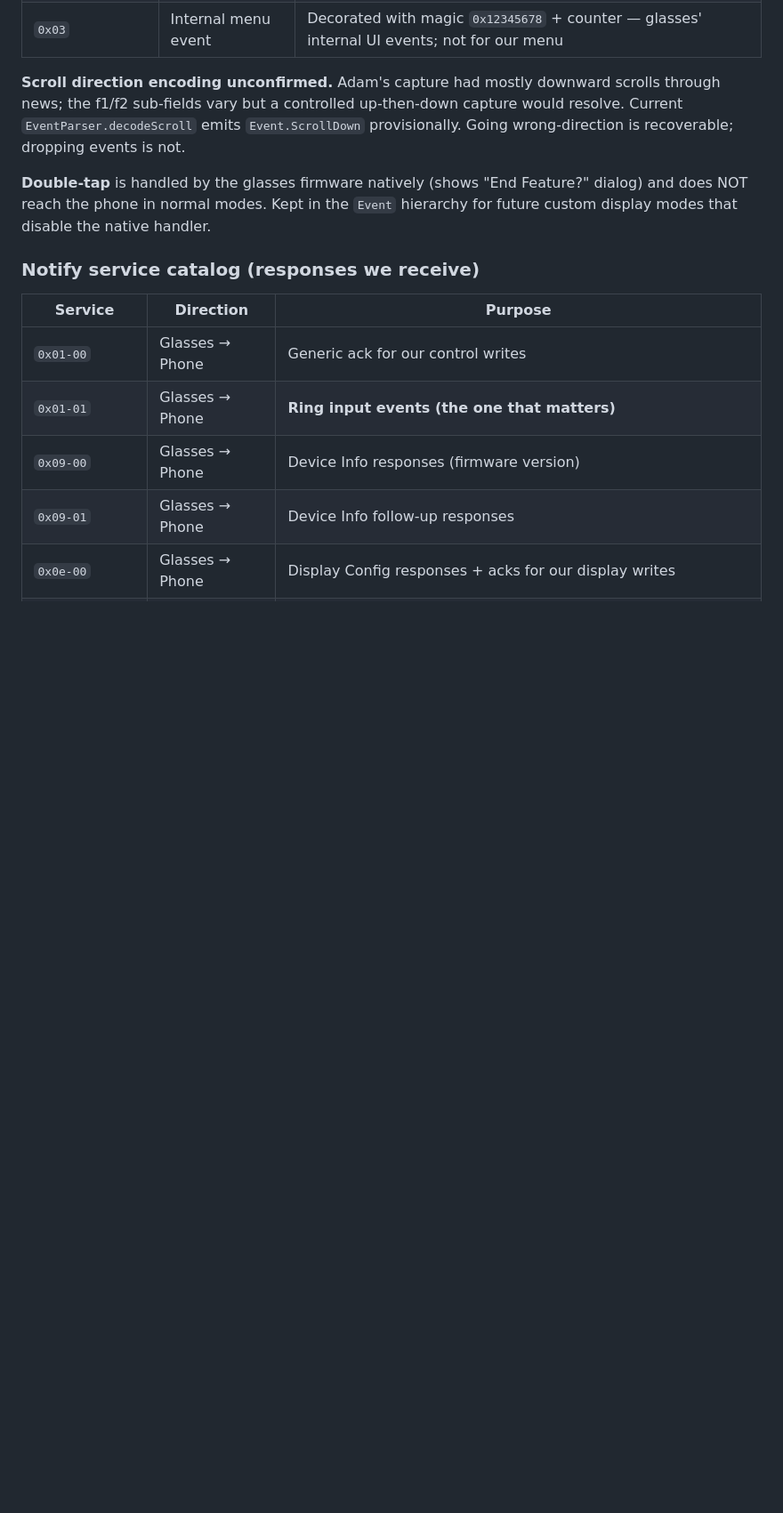
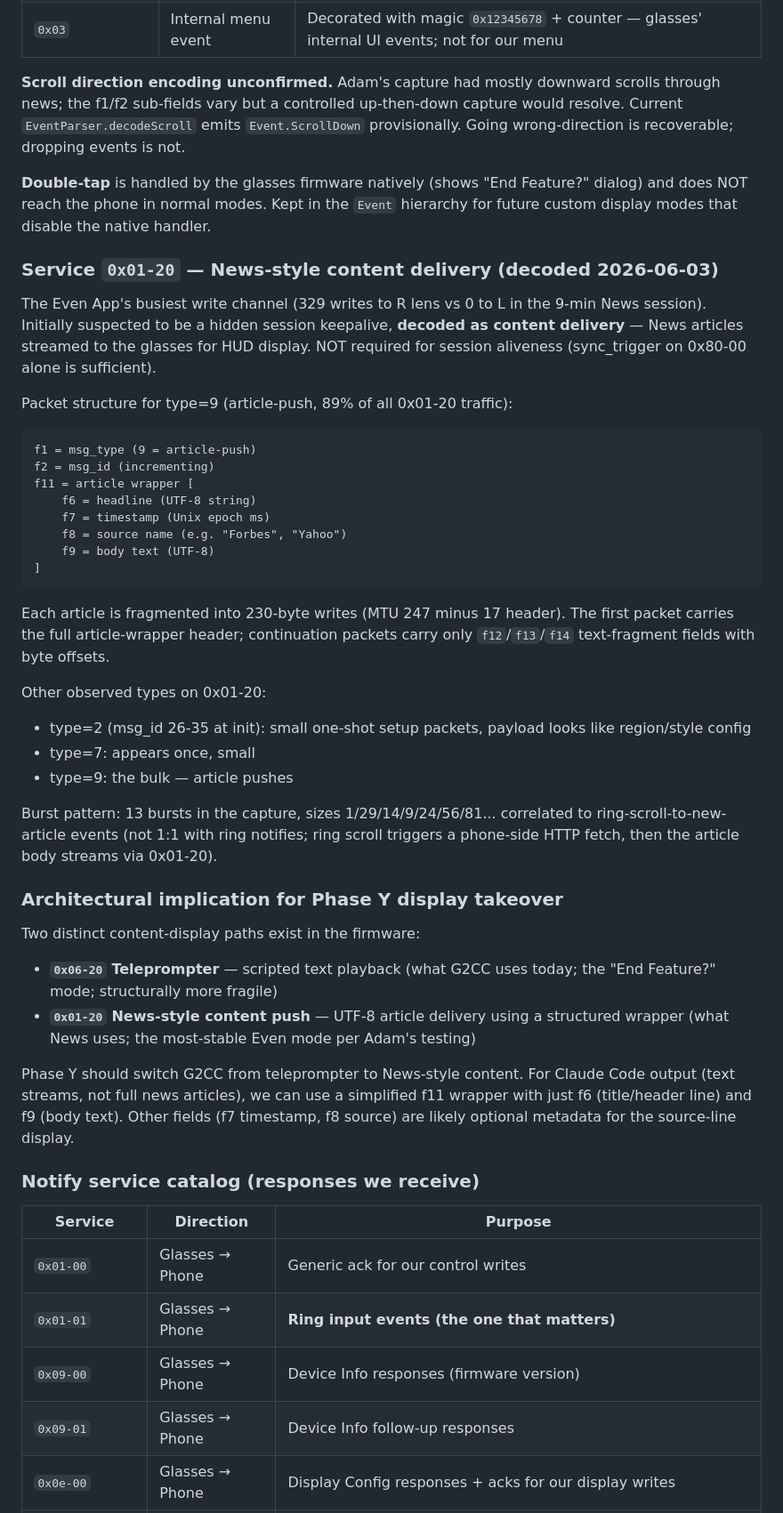
Before and after one commit to expectbugs/G2CC, a Markdown page: docs/PROTOCOL_NOTES.md, the part around the change. Shown at 89% size. Drawn GitHub-style; blank space fills up the shorter version.

Commit message:
docs: decode 0x01-20 channel from BTSnoop — news content delivery (not keepalive)
Service 0x01-20 was the Even App's busiest write channel (329 writes
in 9 minutes; G2CC sends zero). Initially suspected as a hidden
session keepalive we were missing. Decoded as NEWS-STYLE CONTENT
DELIVERY — actually streams article text to the glasses for HUD
display.

Packet structure decoded:
  f1=msg_type (9=article-push, 89% of traffic)
  f2=msg_id (incrementing)
  f11=article wrapper [
    f6=headline UTF-8
    f7=timestamp epoch-ms
    f8=source ("Forbes", "Yahoo")
    f9=body text UTF-8
  ]

Articles fragment into 230-byte writes (MTU 247 - header 17). I can
literally read "'NYT Mini' Clues And Answers For Tuesday, June 2"
and "Bollywood divided over bid to cap punishing work hours" out
of the captured payloads. Burst sizes correlate with ring-scroll
events (1-81 packets per burst), not regular cadence.

So our session-keepalive theory was wrong — sync_trigger on 0x80-00
alone is what keeps the session alive. 0x01-20 is pure data channel.

Real architectural finding: TWO distinct content-display paths exist:
- 0x06-20 Teleprompter (what G2CC uses today — fragile)
- 0x01-20 News-content (what News uses — stable)

Phase Y plan updated: switch from teleprompter to News-style. For
Claude Code text output we use a simplified f11 wrapper (f6=title,
f9=body), skipping the news-specific f7/f8 metadata fields. The
News mode is more stable in Adam's factory environment (zero
disconnects in 9-min capture vs janky teleprompter), so this should
substantially improve session durability beyond just the keepalive
fix in 89c7f47.

````diff
--- a/docs/PROTOCOL_NOTES.md
+++ b/docs/PROTOCOL_NOTES.md
@@ -421,6 +421,39 @@ Three event types:
 
 **Double-tap** is handled by the glasses firmware natively (shows "End Feature?" dialog) and does NOT reach the phone in normal modes. Kept in the `Event` hierarchy for future custom display modes that disable the native handler.
 
+### Service `0x01-20` — News-style content delivery (decoded 2026-06-03)
+
+The Even App's busiest write channel (329 writes to R lens vs 0 to L in the 9-min News session). Initially suspected to be a hidden session keepalive, **decoded as content delivery** — News articles streamed to the glasses for HUD display. NOT required for session aliveness (sync_trigger on 0x80-00 alone is sufficient).
+
+Packet structure for type=9 (article-push, 89% of all 0x01-20 traffic):
+```
+f1 = msg_type (9 = article-push)
+f2 = msg_id (incrementing)
+f11 = article wrapper [
+    f6 = headline (UTF-8 string)
+    f7 = timestamp (Unix epoch ms)
+    f8 = source name (e.g. "Forbes", "Yahoo")
+    f9 = body text (UTF-8)
+]
+```
+
+Each article is fragmented into 230-byte writes (MTU 247 minus 17 header). The first packet carries the full article-wrapper header; continuation packets carry only `f12`/`f13`/`f14` text-fragment fields with byte offsets.
+
+Other observed types on 0x01-20:
+- type=2 (msg_id 26-35 at init): small one-shot setup packets, payload looks like region/style config
+- type=7: appears once, small
+- type=9: the bulk — article pushes
+
+Burst pattern: 13 bursts in the capture, sizes 1/29/14/9/24/56/81... correlated to ring-scroll-to-new-article events (not 1:1 with ring notifies; ring scroll triggers a phone-side HTTP fetch, then the article body streams via 0x01-20).
+
+### Architectural implication for Phase Y display takeover
+
+Two distinct content-display paths exist in the firmware:
+- **`0x06-20` Teleprompter** — scripted text playback (what G2CC uses today; the "End Feature?" mode; structurally more fragile)
+- **`0x01-20` News-style content push** — UTF-8 article delivery using a structured wrapper (what News uses; the most-stable Even mode per Adam's testing)
+
+Phase Y should switch G2CC from teleprompter to News-style content. For Claude Code output (text streams, not full news articles), we can use a simplified f11 wrapper with just f6 (title/header line) and f9 (body text). Other fields (f7 timestamp, f8 source) are likely optional metadata for the source-line display.
+
 ### Notify service catalog (responses we receive)
 
 | Service | Direction | Purpose |
````
